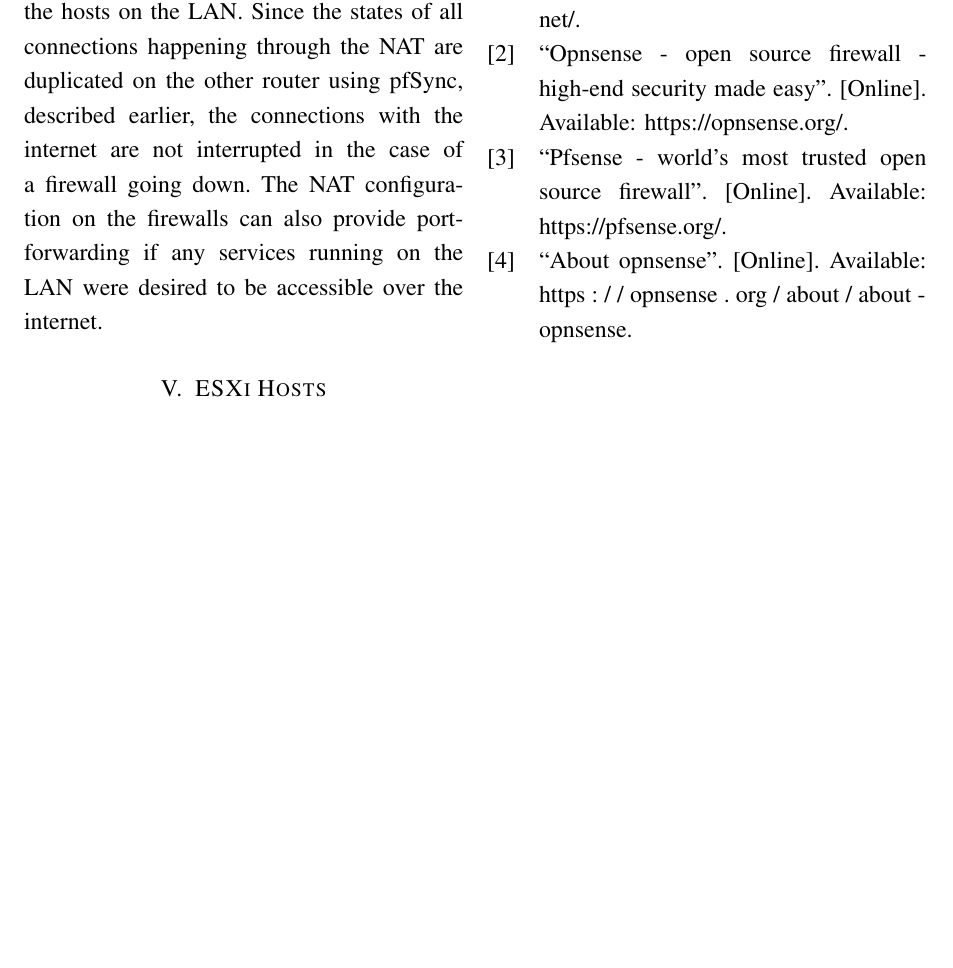
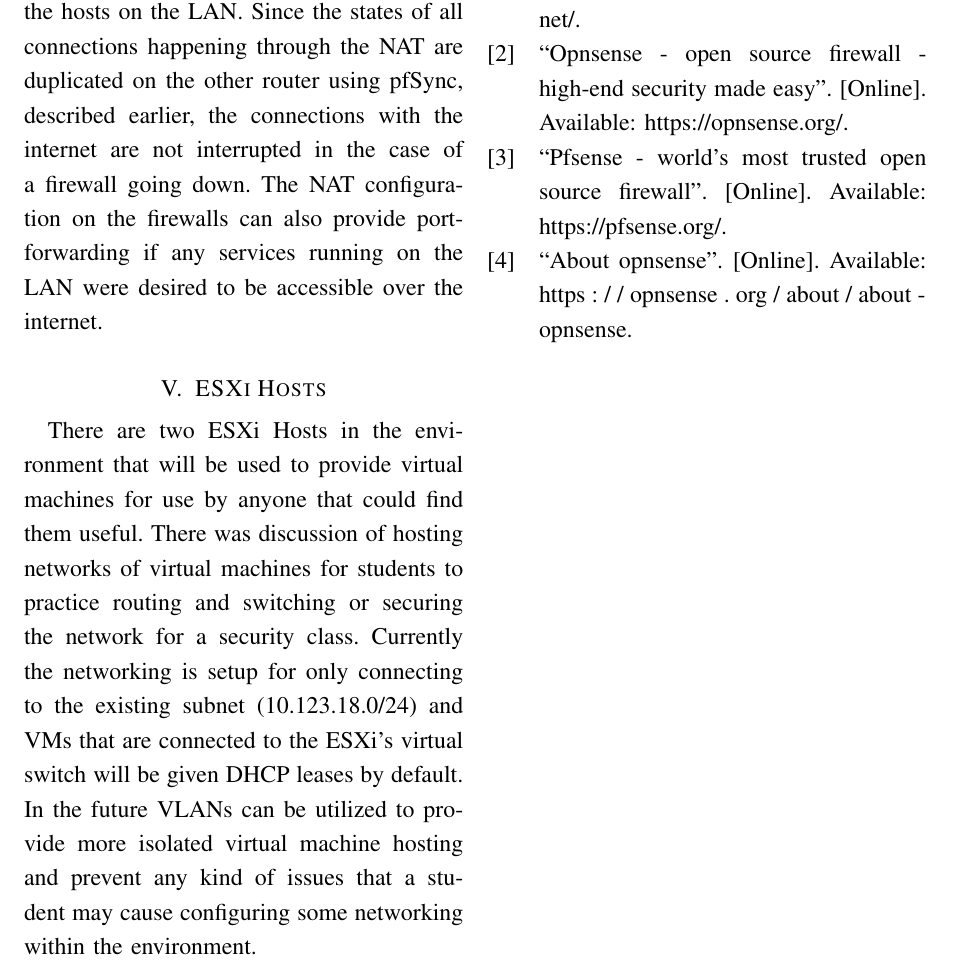
Before and after one commit to Bakies/AdvRASPaper, a LaTeX paper (araspaper.tex): part of page 7 of 7, cut so that both start at the same text, the shorter picture padded with empty space. Compiled offline with pdfLaTeX.

Commit message:
short esxi description

```diff
--- a/araspaper.tex
+++ b/araspaper.tex
@@ -202,6 +202,10 @@ Since the states of all connections happening through the NAT are duplicated on
 The NAT configuration on the firewalls can also provide port-forwarding if any services running on the LAN were desired to be accessible over the internet.
 
 \section{ESXi Hosts}
+There are two ESXi Hosts in the environment that will be used to provide virtual machines for use by anyone that could find them useful.
+There was discussion of hosting networks of virtual machines for students to practice routing and switching or securing the network for a security class.
+Currently the networking is setup for only connecting to the existing subnet (10.123.18.0/24) and VMs that are connected to the ESXi's virtual switch will be given DHCP leases by default.
+In the future VLANs can be utilized to provide more isolated virtual machine hosting and prevent any kind of issues that a student may cause configuring some networking within the environment.
 
 \newpage \section{References} \printbibliography[heading=none]
 \end{document}
```
